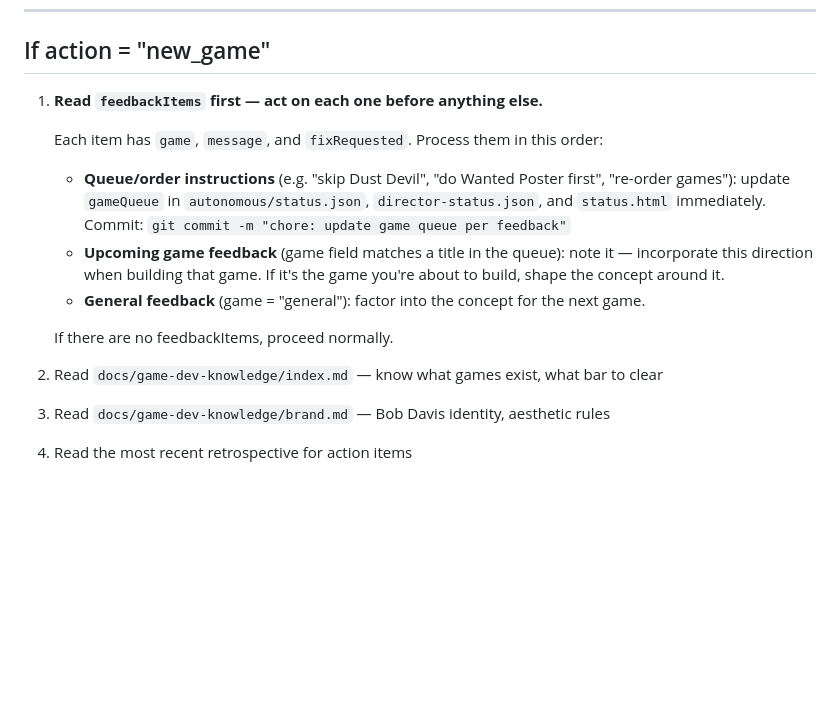
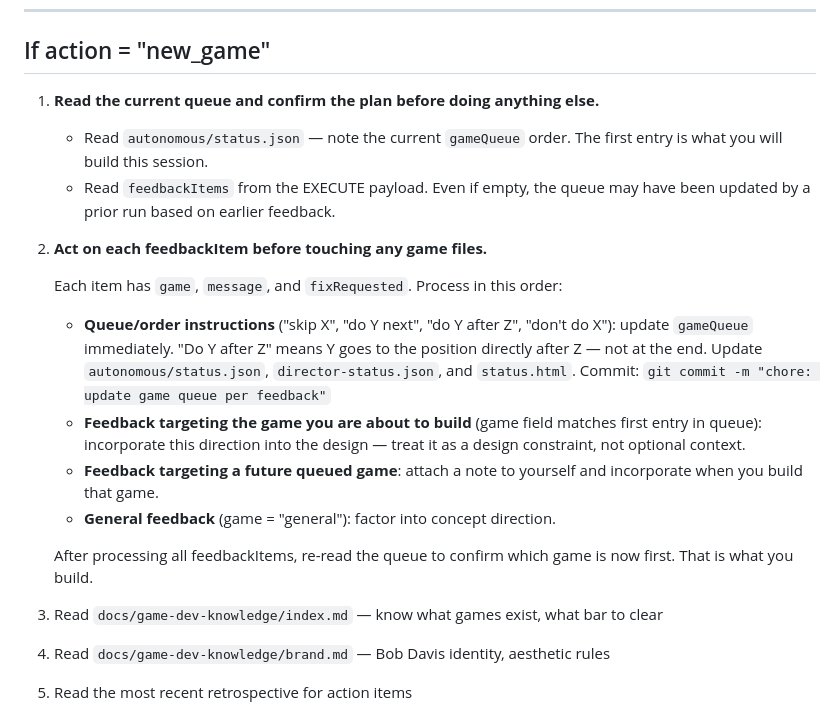
Before and after one commit to bbrown388/bobdavismusicwebsite, a Markdown page: autonomous/DIRECTOR_PROMPT.md, the part around the change. Rendered like a GitHub page; blank space fills up the shorter version.

Commit message:
fix: director must review queue + feedbackItems before building, 'after X' means position X+1

```diff
--- a/autonomous/DIRECTOR_PROMPT.md
+++ b/autonomous/DIRECTOR_PROMPT.md
@@ -55,17 +55,23 @@ Read that output and act on it per the instructions below.
 
 ## If action = "new_game"
 
-1. **Read `feedbackItems` first — act on each one before anything else.**
+1. **Read the current queue and confirm the plan before doing anything else.**
 
-   Each item has `game`, `message`, and `fixRequested`. Process them in this order:
+   - Read `autonomous/status.json` — note the current `gameQueue` order. The first entry is what you will build this session.
+   - Read `feedbackItems` from the EXECUTE payload. Even if empty, the queue may have been updated by a prior run based on earlier feedback.
 
-   - **Queue/order instructions** (e.g. "skip Dust Devil", "do Wanted Poster first", "re-order games"): update `gameQueue` in `autonomous/status.json`, `director-status.json`, and `status.html` immediately. Commit: `git commit -m "chore: update game queue per feedback"`
-   - **Upcoming game feedback** (game field matches a title in the queue): note it — incorporate this direction when building that game. If it's the game you're about to build, shape the concept around it.
-   - **General feedback** (game = "general"): factor into the concept for the next game.
+2. **Act on each feedbackItem before touching any game files.**
 
-   If there are no feedbackItems, proceed normally.
+   Each item has `game`, `message`, and `fixRequested`. Process in this order:
 
-2. Read `docs/game-dev-knowledge/index.md` — know what games exist, what bar to clear
+   - **Queue/order instructions** ("skip X", "do Y next", "do Y after Z", "don't do X"): update `gameQueue` immediately. "Do Y after Z" means Y goes to the position directly after Z — not at the end. Update `autonomous/status.json`, `director-status.json`, and `status.html`. Commit: `git commit -m "chore: update game queue per feedback"`
+   - **Feedback targeting the game you are about to build** (game field matches first entry in queue): incorporate this direction into the design — treat it as a design constraint, not optional context.
+   - **Feedback targeting a future queued game**: attach a note to yourself and incorporate when you build that game.
+   - **General feedback** (game = "general"): factor into concept direction.
+
+   After processing all feedbackItems, re-read the queue to confirm which game is now first. That is what you build.
+
+3. Read `docs/game-dev-knowledge/index.md` — know what games exist, what bar to clear
 3. Read `docs/game-dev-knowledge/brand.md` — Bob Davis identity, aesthetic rules
 4. Read the most recent retrospective for action items
 5. Brainstorm a concept that is **distinctly different** from all prior games and more impressive in at least 2 dimensions
```
